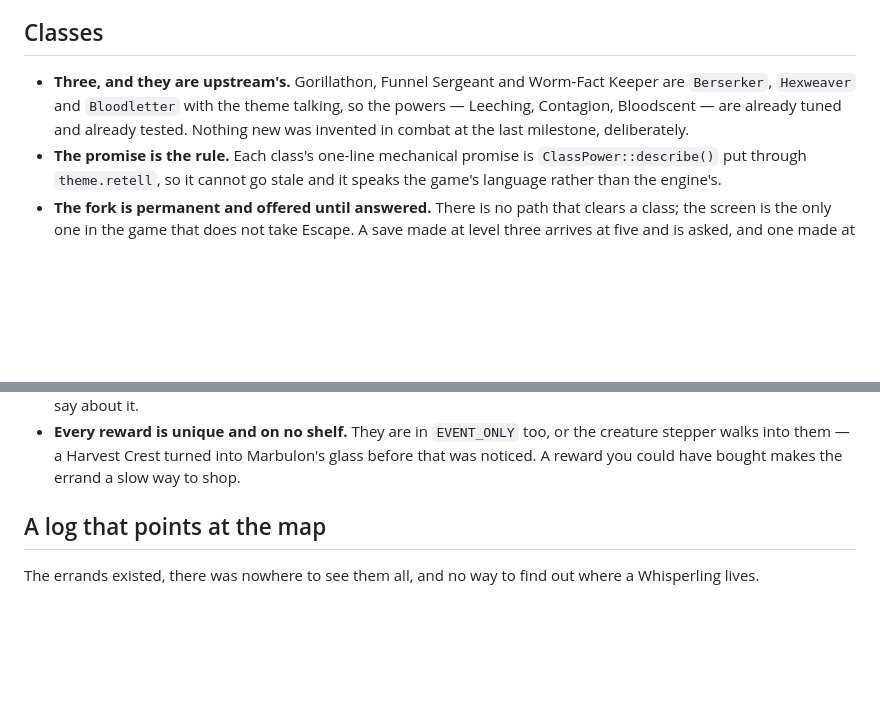
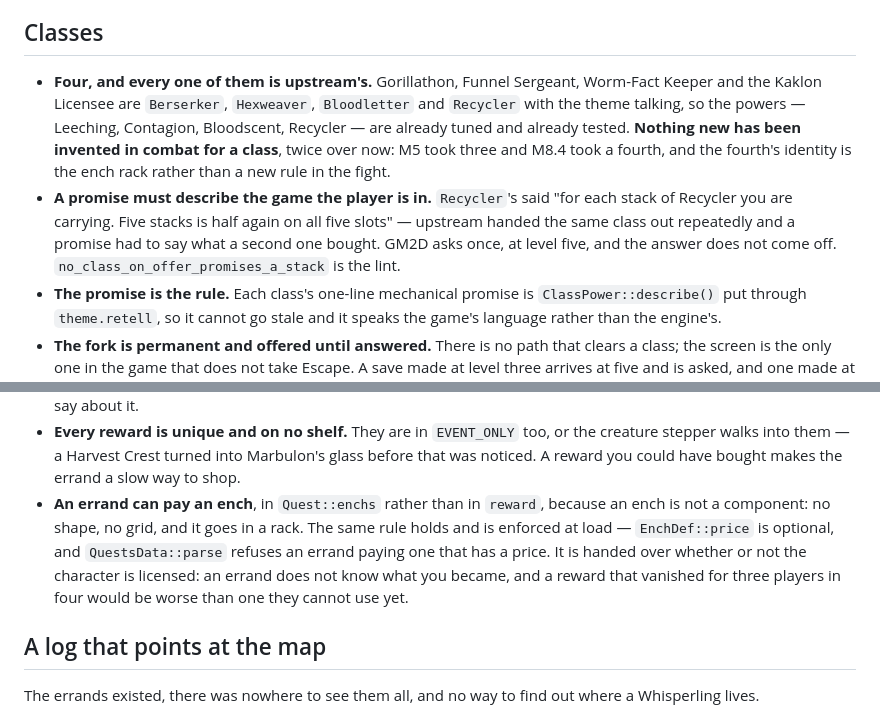
Before and after one commit to sgilson7/gear-master-2d, a Markdown page: CLAUDE.md, 2 parts joined by grey strips. Drawn GitHub-style; blank space fills up the shorter version.

Commit message:
CLAUDE.md: three sections the reorganise left out of date
Found reading the reorganised file rather than by a test, which is the only way
this file can be checked.

- **Classes said three.** There are four, and the point the section was making
  is stronger with the fourth in it: nothing new has been invented in combat
  for a class twice over now, and the Kaklon Patent's identity is the ench rack
  rather than a rule in the fight. The stack promise that reached the fork gets
  its own bullet, because "a promise must describe the game the player is in"
  is the rule and `no_class_on_offer_promises_a_stack` is the lint.
- **Fatigue said only a restorative gives it back**, which stopped being true
  in M8.2. Two things do and they are not the same thing: a town takes all of
  it off on arrival, a tin takes some of it off wherever you are standing. The
  same sentence was stale in `fatigue.rs`'s module doc and on `Character::fatigue`.
- **Errands did not mention that one can pay an ench.** `Quest::enchs` is its
  own list, and the "unique and on no shelf" rule is enforced for it at load.

Co-Authored-By: Claude Opus 5 <noreply@anthropic.com>
Claude-Session: https://claude.ai/code/session_01V2BWiX8ATo7GiPBaqbi84v

```diff
--- a/CLAUDE.md
+++ b/CLAUDE.md
@@ -523,11 +523,18 @@ Two failures worth keeping, because both were the walk telling the truth:
 
 ## Classes
 
-- **Three, and they are upstream's.** Gorillathon, Funnel Sergeant and
-  Worm-Fact Keeper are `Berserker`, `Hexweaver` and `Bloodletter` with the
-  theme talking, so the powers — Leeching, Contagion, Bloodscent — are already
-  tuned and already tested. Nothing new was invented in combat at the last
-  milestone, deliberately.
+- **Four, and every one of them is upstream's.** Gorillathon, Funnel Sergeant,
+  Worm-Fact Keeper and the Kaklon Licensee are `Berserker`, `Hexweaver`,
+  `Bloodletter` and `Recycler` with the theme talking, so the powers — Leeching,
+  Contagion, Bloodscent, Recycler — are already tuned and already tested.
+  **Nothing new has been invented in combat for a class**, twice over now: M5
+  took three and M8.4 took a fourth, and the fourth's identity is the ench rack
+  rather than a new rule in the fight.
+- **A promise must describe the game the player is in.** `Recycler`'s said
+  "for each stack of Recycler you are carrying. Five stacks is half again on
+  all five slots" — upstream handed the same class out repeatedly and a promise
+  had to say what a second one bought. GM2D asks once, at level five, and the
+  answer does not come off. `no_class_on_offer_promises_a_stack` is the lint.
 - **The promise is the rule.** Each class's one-line mechanical promise is
   `ClassPower::describe()` put through `theme.retell`, so it cannot go stale and
   it speaks the game's language rather than the engine's.
@@ -859,6 +866,13 @@ slay something, bring something, or go somewhere and report.
   the creature stepper walks into them — a Harvest Crest turned into
   Marbulon's glass before that was noticed. A reward you could have bought
   makes the errand a slow way to shop.
+- **An errand can pay an ench**, in `Quest::enchs` rather than in `reward`,
+  because an ench is not a component: no shape, no grid, and it goes in a rack.
+  The same rule holds and is enforced at load — `EnchDef::price` is optional,
+  and `QuestsData::parse` refuses an errand paying one that has a price. It is
+  handed over whether or not the character is licensed: an errand does not know
+  what you became, and a reward that vanished for three players in four would
+  be worse than one they cannot use yet.
 
 ## A log that points at the map
 
```
